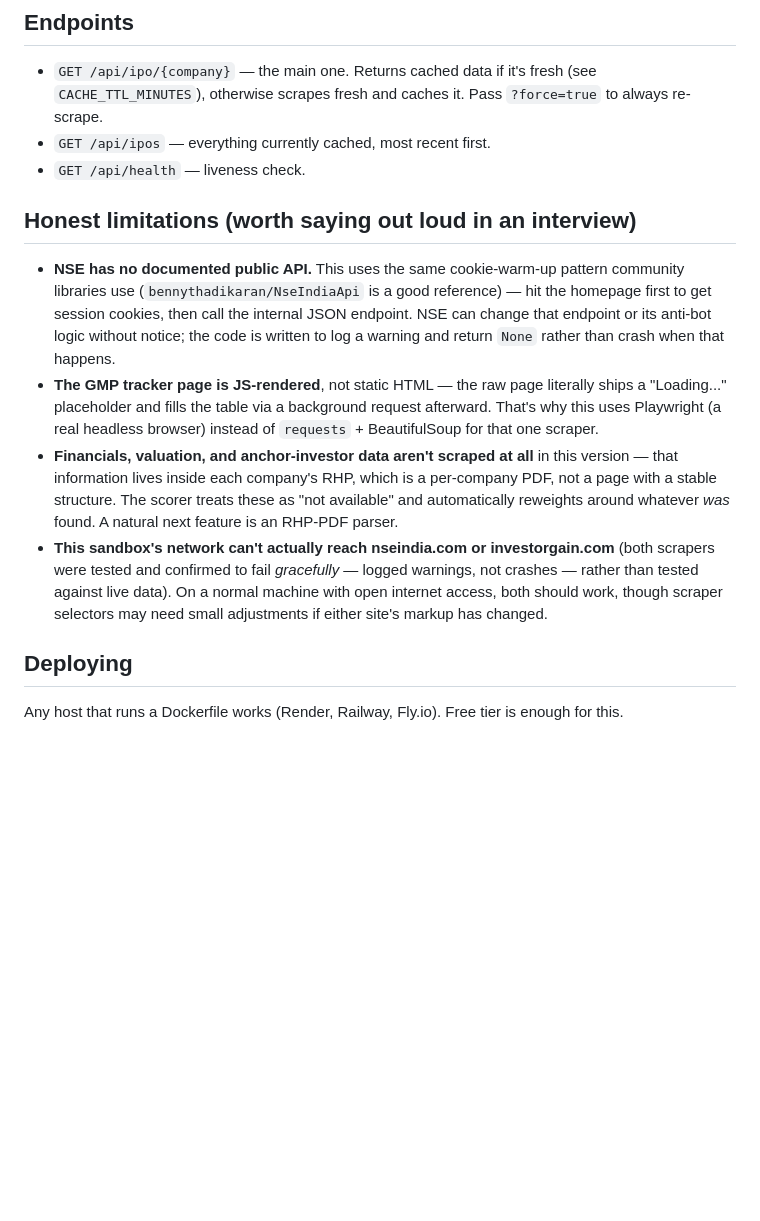
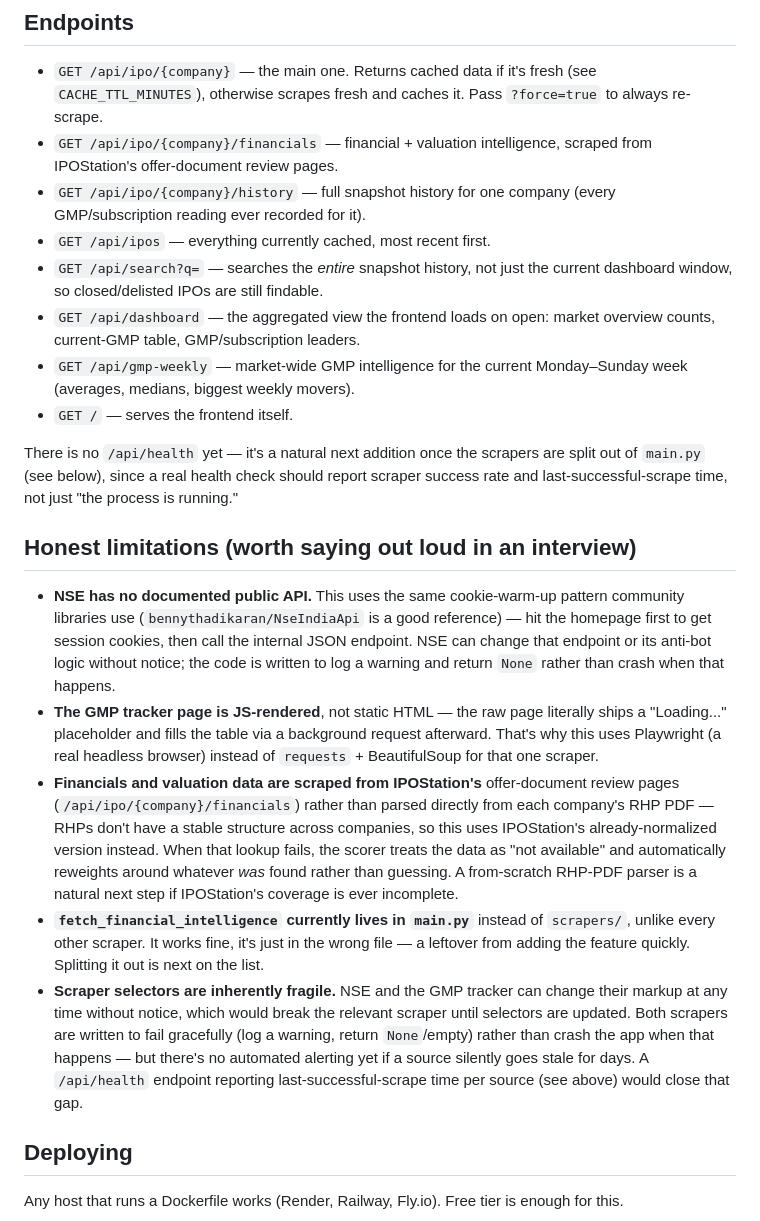
Before and after one commit to Arsalanximam/ipo-verdict-project-v2, a Markdown page: ipo-verdict/README.md, the part around one of its changes. Drawn GitHub-style; blank space fills up the shorter version.

Commit message:
Update project README

```diff
--- a/ipo-verdict/README.md
+++ b/ipo-verdict/README.md
@@ -61,8 +92,23 @@ Open **http://127.0.0.1:8000** for the dashboard, or
 - `GET /api/ipo/{company}` — the main one. Returns cached data if it's
   fresh (see `CACHE_TTL_MINUTES`), otherwise scrapes fresh and caches it.
   Pass `?force=true` to always re-scrape.
+- `GET /api/ipo/{company}/financials` — financial + valuation intelligence,
+  scraped from IPOStation's offer-document review pages.
+- `GET /api/ipo/{company}/history` — full snapshot history for one company
+  (every GMP/subscription reading ever recorded for it).
 - `GET /api/ipos` — everything currently cached, most recent first.
-- `GET /api/health` — liveness check.
+- `GET /api/search?q=` — searches the *entire* snapshot history, not just
+  the current dashboard window, so closed/delisted IPOs are still findable.
+- `GET /api/dashboard` — the aggregated view the frontend loads on open:
+  market overview counts, current-GMP table, GMP/subscription leaders.
+- `GET /api/gmp-weekly` — market-wide GMP intelligence for the current
+  Monday–Sunday week (averages, medians, biggest weekly movers).
+- `GET /` — serves the frontend itself.
+
+There is no `/api/health` yet — it's a natural next addition once the
+scrapers are split out of `main.py` (see below), since a real health
+check should report scraper success rate and last-successful-scrape
+time, not just "the process is running."
 
 ## Honest limitations (worth saying out loud in an interview)
 
@@ -78,18 +124,27 @@ Open **http://127.0.0.1:8000** for the dashboard, or
   via a background request afterward. That's why this uses Playwright
   (a real headless browser) instead of `requests` + BeautifulSoup for
   that one scraper.
-- **Financials, valuation, and anchor-investor data aren't scraped at
-  all** in this version — that information lives inside each
-  company's RHP, which is a per-company PDF, not a page with a stable
-  structure. The scorer treats these as "not available" and
-  automatically reweights around whatever *was* found. A natural next
-  feature is an RHP-PDF parser.
-- **This sandbox's network can't actually reach nseindia.com or
-  investorgain.com** (both scrapers were tested and confirmed to fail
-  *gracefully* — logged warnings, not crashes — rather than tested
-  against live data). On a normal machine with open internet access,
-  both should work, though scraper selectors may need small
-  adjustments if either site's markup has changed.
+- **Financials and valuation data are scraped from IPOStation's**
+  offer-document review pages (`/api/ipo/{company}/financials`) rather
+  than parsed directly from each company's RHP PDF — RHPs don't have a
+  stable structure across companies, so this uses IPOStation's
+  already-normalized version instead. When that lookup fails, the
+  scorer treats the data as "not available" and automatically
+  reweights around whatever *was* found rather than guessing. A
+  from-scratch RHP-PDF parser is a natural next step if IPOStation's
+  coverage is ever incomplete.
+- **`fetch_financial_intelligence` currently lives in `main.py`**
+  instead of `scrapers/`, unlike every other scraper. It works fine,
+  it's just in the wrong file — a leftover from adding the feature
+  quickly. Splitting it out is next on the list.
+- **Scraper selectors are inherently fragile.** NSE and the GMP tracker
+  can change their markup at any time without notice, which would break
+  the relevant scraper until selectors are updated. Both scrapers are
+  written to fail gracefully (log a warning, return `None`/empty)
+  rather than crash the app when that happens — but there's no
+  automated alerting yet if a source silently goes stale for days.
+  A `/api/health` endpoint reporting last-successful-scrape time per
+  source (see above) would close that gap.
 
 ## Deploying
 
```
Also changed, not shown: other parts of ipo-verdict/README.md (+33 -2 lines).
